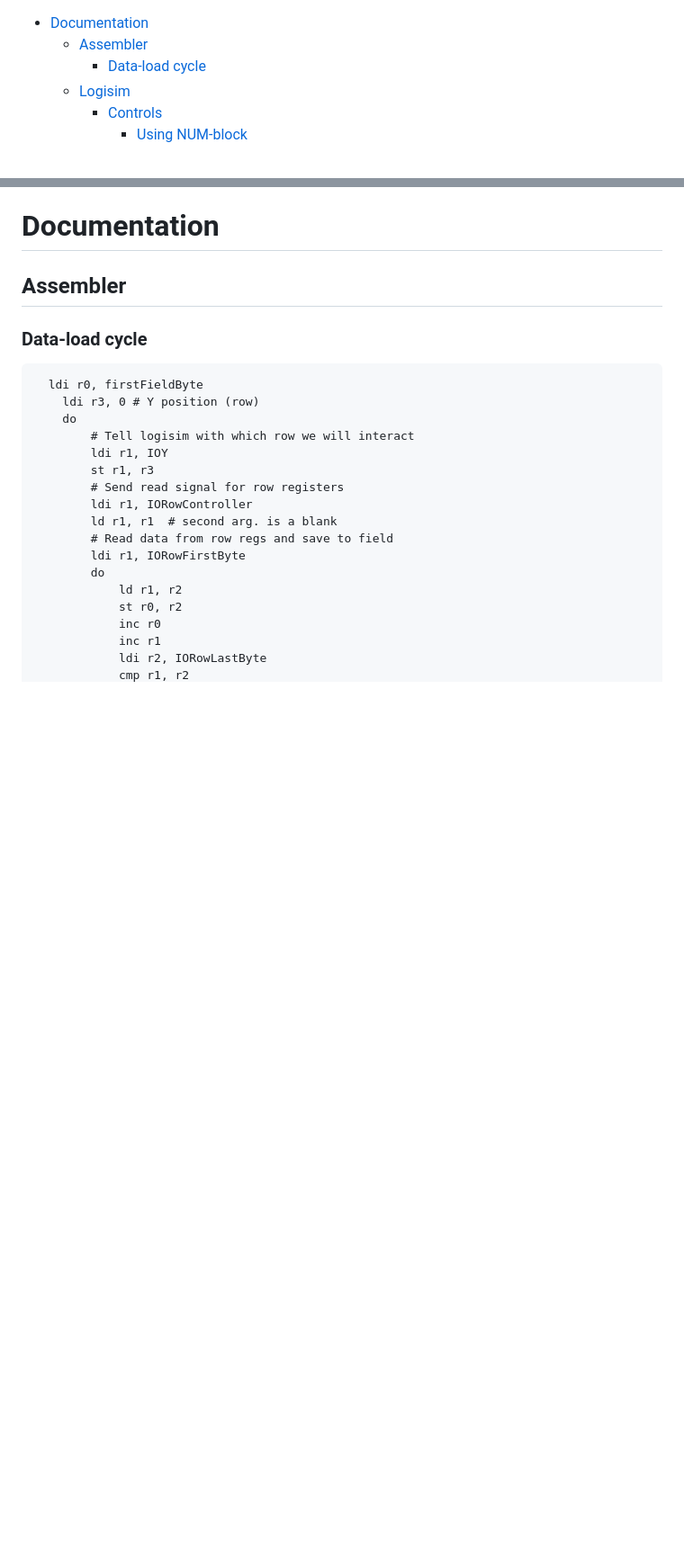
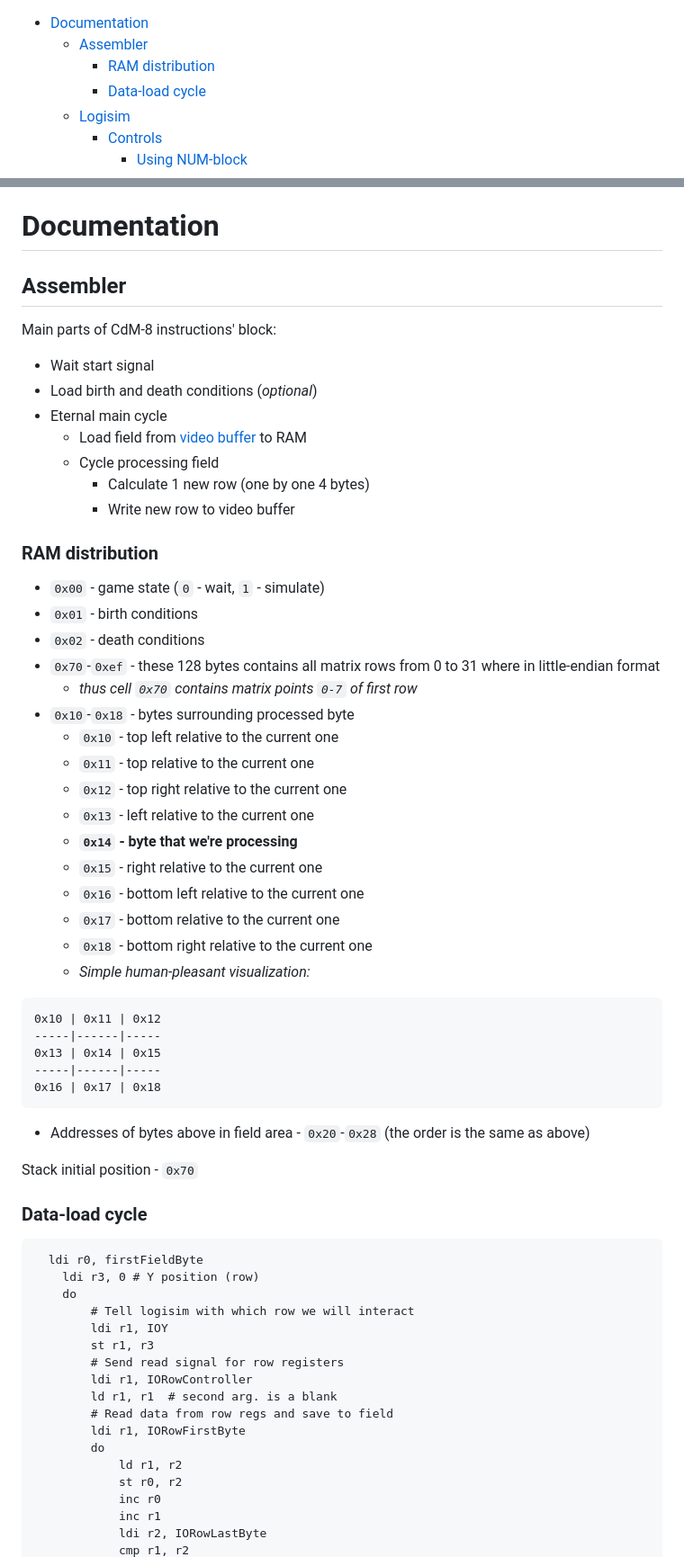
Before and after one commit to KozlovKV/game-life, a Markdown page: docs.md, 2 parts joined by grey strips. Shown at 90% size. GitHub-like rendering; blank space fills up the shorter version.

Commit message:
Add RAM destribution to docs

````diff
--- a/docs.md
+++ b/docs.md
@@ -1,5 +1,6 @@
 - [Documentation](#documentation)
 	- [Assembler](#assembler)
+		- [RAM distribution](#ram-distribution)
 		- [Data-load cycle](#data-load-cycle)
 	- [Logisim](#logisim)
 		- [Controls](#controls)
@@ -12,6 +13,43 @@
 
 # Documentation
 ## Assembler
+Main parts of CdM-8 instructions' block:
+- Wait start signal
+- Load birth and death conditions (*optional*)
+- Eternal main cycle
+  - Load field from [video buffer](#video-buffer) to RAM
+  - Cycle processing field
+    - Calculate 1 new row (one by one 4 bytes)
+    - Write new row to video buffer
+
+### RAM distribution
+- `0x00` - game state (`0` - wait, `1` - simulate)
+- `0x01` - birth conditions
+- `0x02` - death conditions
+- `0x70`-`0xef` - these 128 bytes contains all matrix rows from 0 to 31 where in little-endian format
+  - *thus cell `0x70` contains matrix points `0-7` of first row*
+- `0x10`-`0x18` - bytes surrounding processed byte
+  - `0x10` - top left relative to the current one
+  - `0x11` - top relative to the current one
+  - `0x12` - top right relative to the current one
+  - `0x13` - left relative to the current one
+  - **`0x14` - byte that we're processing**
+  - `0x15` - right relative to the current one
+  - `0x16` - bottom left relative to the current one
+  - `0x17` - bottom relative to the current one
+  - `0x18` - bottom right relative to the current one
+  - *Simple human-pleasant visualization:*
+```
+0x10 | 0x11 | 0x12
+-----|------|-----
+0x13 | 0x14 | 0x15
+-----|------|-----
+0x16 | 0x17 | 0x18
+```
+- Addresses of bytes above in field area - `0x20`-`0x28` (the order is the same as above)
+
+Stack initial position - `0x70`
+
 ### Data-load cycle
 ```asm
   ldi r0, firstFieldByte
````
Also changed, not shown: tech-info.md (+3 -0 lines).
